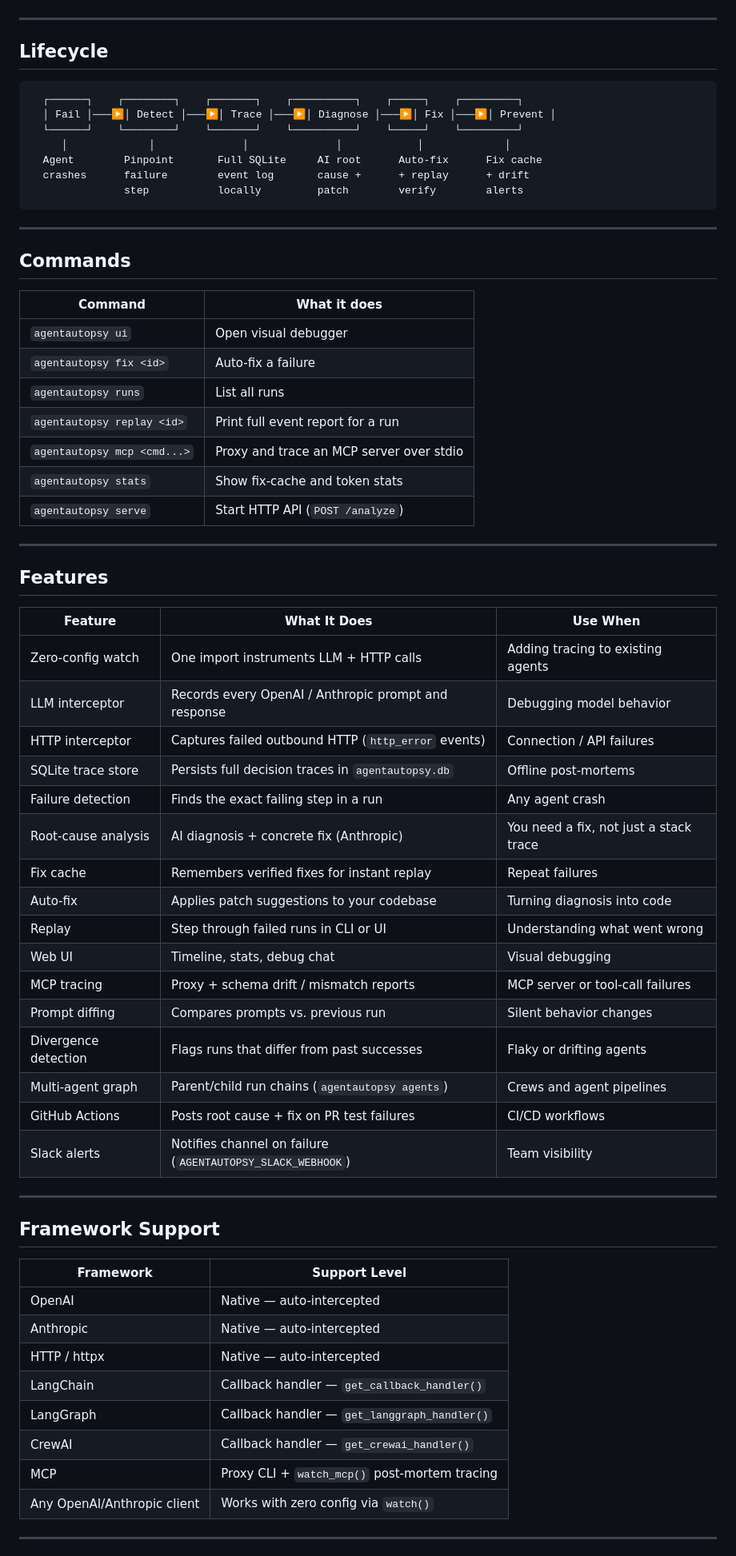
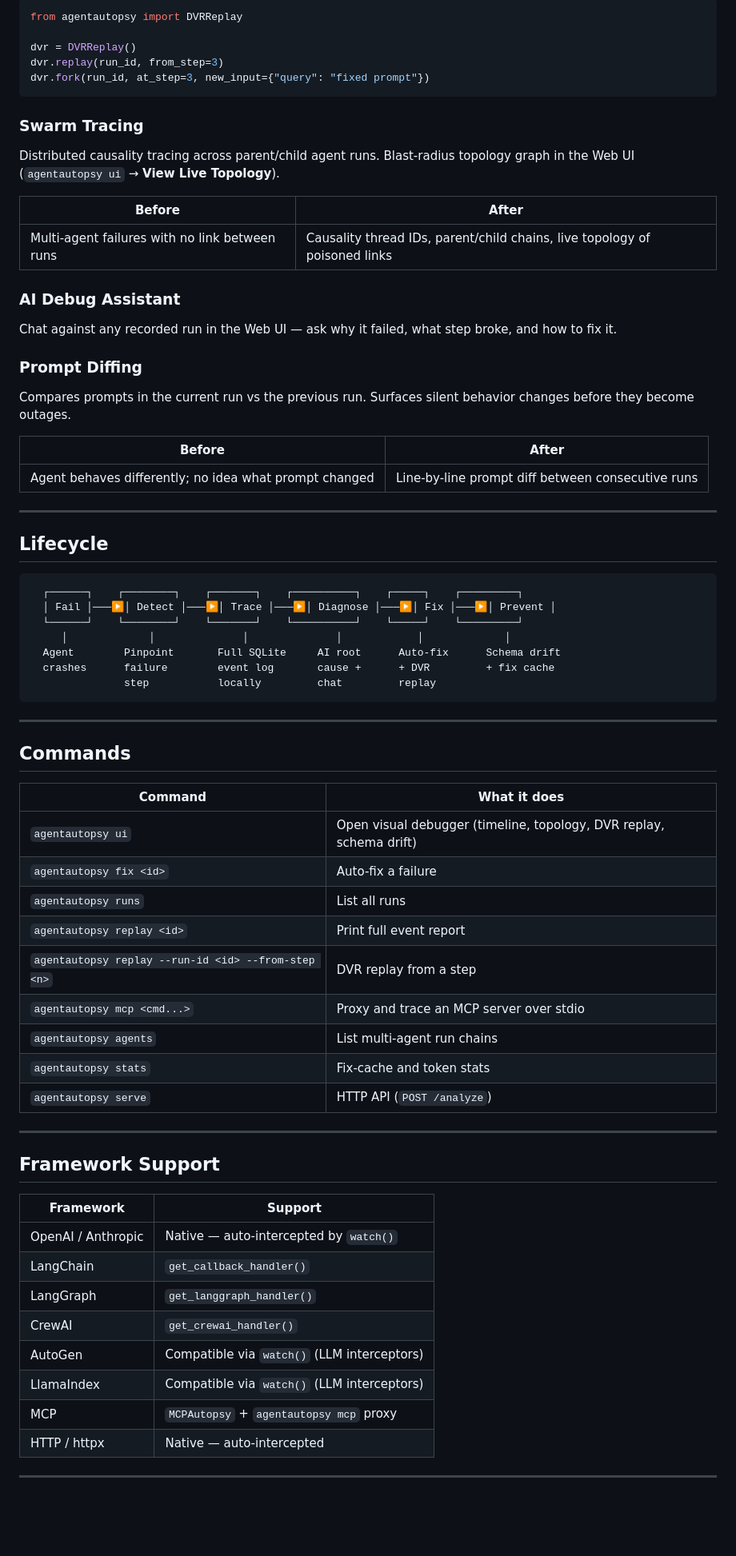
Before and after one commit to lakshanmuruganandam/AgentAutopsy, a Markdown page: README.md, the part around one of its changes. Shown at 80% size. Rendered like a GitHub page; blank space fills up the shorter version.

Commit message:
update README for v2.0.0

````diff
--- a/README.md
+++ b/README.md
@@ -10,3 +103,30 @@
+```python
+from agentautopsy import DVRReplay
+
+dvr = DVRReplay()
+dvr.replay(run_id, from_step=3)
+dvr.fork(run_id, at_step=3, new_input={"query": "fixed prompt"})
+```
+
+### Swarm Tracing
+
+Distributed causality tracing across parent/child agent runs. Blast-radius topology graph in the Web UI (`agentautopsy ui` → **View Live Topology**).
+
+| Before | After |
+|--------|-------|
+| Multi-agent failures with no link between runs | Causality thread IDs, parent/child chains, live topology of poisoned links |
+
+### AI Debug Assistant
+
+Chat against any recorded run in the Web UI — ask why it failed, what step broke, and how to fix it.
+
+### Prompt Diffing
+
+Compares prompts in the current run vs the previous run. Surfaces silent behavior changes before they become outages.
+
+| Before | After |
+|--------|-------|
+| Agent behaves differently; no idea what prompt changed | Line-by-line prompt diff between consecutive runs |
 
 ---
 
@@ -17,9 +137,9 @@
   │ Fail │───▶│ Detect │───▶│ Trace │───▶│ Diagnose │───▶│ Fix │───▶│ Prevent │
   └──────┘    └────────┘    └───────┘    └──────────┘    └─────┘    └─────────┘
      │             │              │              │            │             │
-  Agent        Pinpoint       Full SQLite     AI root      Auto-fix      Fix cache
-  crashes      failure        event log       cause +      + replay      + drift
-               step           locally         patch        verify        alerts
+  Agent        Pinpoint       Full SQLite     AI root      Auto-fix      Schema drift
+  crashes      failure        event log       cause +      + DVR         + fix cache
+               step           locally         chat         replay
 ```
 
 ---
@@ -28,51 +148,30 @@
 
 | Command | What it does |
 |---------|--------------|
-| `agentautopsy ui` | Open visual debugger |
+| `agentautopsy ui` | Open visual debugger (timeline, topology, DVR replay, schema drift) |
 | `agentautopsy fix <id>` | Auto-fix a failure |
 | `agentautopsy runs` | List all runs |
-| `agentautopsy replay <id>` | Print full event report for a run |
+| `agentautopsy replay <id>` | Print full event report |
+| `agentautopsy replay --run-id <id> --from-step <n>` | DVR replay from a step |
 | `agentautopsy mcp <cmd...>` | Proxy and trace an MCP server over stdio |
-| `agentautopsy stats` | Show fix-cache and token stats |
-| `agentautopsy serve` | Start HTTP API (`POST /analyze`) |
-
----
-
-## Features
-
-| Feature | What It Does | Use When |
-|---------|--------------|----------|
-| Zero-config watch | One import instruments LLM + HTTP calls | Adding tracing to existing agents |
-| LLM interceptor | Records every OpenAI / Anthropic prompt and response | Debugging model behavior |
-| HTTP interceptor | Captures failed outbound HTTP (`http_error` events) | Connection / API failures |
-| SQLite trace store | Persists full decision traces in `agentautopsy.db` | Offline post-mortems |
-| Failure detection | Finds the exact failing step in a run | Any agent crash |
-| Root-cause analysis | AI diagnosis + concrete fix (Anthropic) | You need a fix, not just a stack trace |
-| Fix cache | Remembers verified fixes for instant replay | Repeat failures |
-| Auto-fix | Applies patch suggestions to your codebase | Turning diagnosis into code |
-| Replay | Step through failed runs in CLI or UI | Understanding what went wrong |
-| Web UI | Timeline, stats, debug chat | Visual debugging |
-| MCP tracing | Proxy + schema drift / mismatch reports | MCP server or tool-call failures |
-| Prompt diffing | Compares prompts vs. previous run | Silent behavior changes |
-| Divergence detection | Flags runs that differ from past successes | Flaky or drifting agents |
-| Multi-agent graph | Parent/child run chains (`agentautopsy agents`) | Crews and agent pipelines |
-| GitHub Actions | Posts root cause + fix on PR test failures | CI/CD workflows |
-| Slack alerts | Notifies channel on failure (`AGENTAUTOPSY_SLACK_WEBHOOK`) | Team visibility |
+| `agentautopsy agents` | List multi-agent run chains |
+| `agentautopsy stats` | Fix-cache and token stats |
+| `agentautopsy serve` | HTTP API (`POST /analyze`) |
 
 ---
 
 ## Framework Support
 
-| Framework | Support Level |
-|-----------|---------------|
-| OpenAI | Native — auto-intercepted |
-| Anthropic | Native — auto-intercepted |
+| Framework | Support |
+|-----------|---------|
+| OpenAI / Anthropic | Native — auto-intercepted by `watch()` |
+| LangChain | `get_callback_handler()` |
+| LangGraph | `get_langgraph_handler()` |
+| CrewAI | `get_crewai_handler()` |
+| AutoGen | Compatible via `watch()` (LLM interceptors) |
+| LlamaIndex | Compatible via `watch()` (LLM interceptors) |
+| MCP | `MCPAutopsy` + `agentautopsy mcp` proxy |
 | HTTP / httpx | Native — auto-intercepted |
-| LangChain | Callback handler — `get_callback_handler()` |
-| LangGraph | Callback handler — `get_langgraph_handler()` |
-| CrewAI | Callback handler — `get_crewai_handler()` |
-| MCP | Proxy CLI + `watch_mcp()` post-mortem tracing |
-| Any OpenAI/Anthropic client | Works with zero config via `watch()` |
 
 ---
 
````
Also changed, not shown: other parts of README.md (+102 -24 lines).
